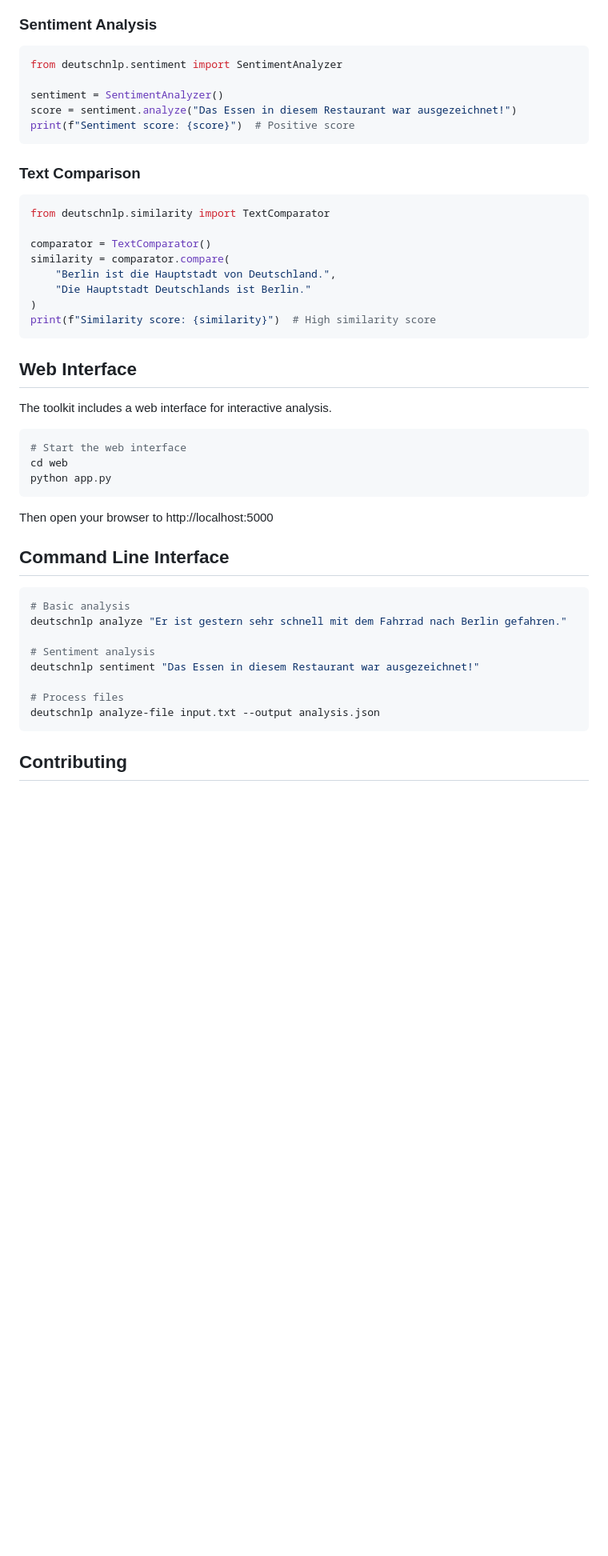
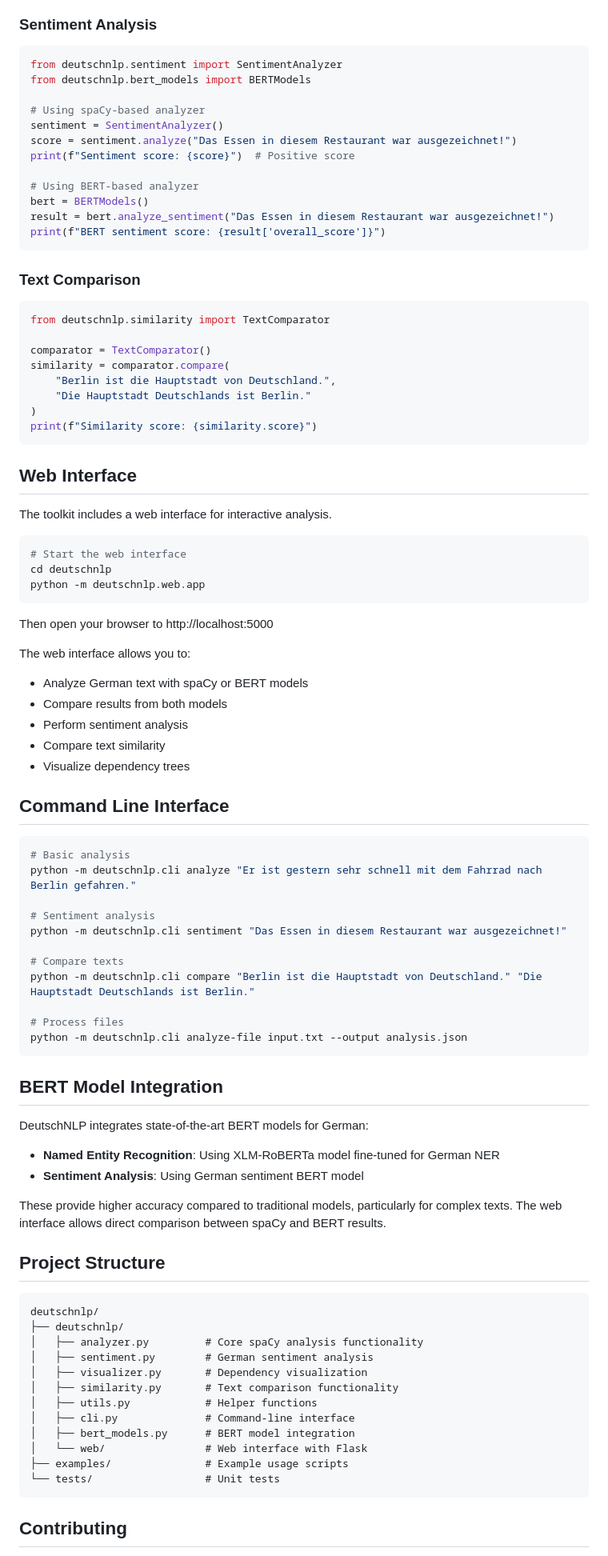
Before and after one commit to Tayer007/deutschnlp, a Markdown page: README.md, the part around one of its changes. Shown at 80% size. GitHub-like rendering; blank space fills up the shorter version.

````diff
--- a/README.md
+++ b/README.md
@@ -72,10 +48,17 @@ print(analysis.dependencies)
 ### Sentiment Analysis
 ```python
 from deutschnlp.sentiment import SentimentAnalyzer
+from deutschnlp.bert_models import BERTModels
 
+# Using spaCy-based analyzer
 sentiment = SentimentAnalyzer()
 score = sentiment.analyze("Das Essen in diesem Restaurant war ausgezeichnet!")
 print(f"Sentiment score: {score}")  # Positive score
+
+# Using BERT-based analyzer
+bert = BERTModels()
+result = bert.analyze_sentiment("Das Essen in diesem Restaurant war ausgezeichnet!")
+print(f"BERT sentiment score: {result['overall_score']}")
 ```
 
 ### Text Comparison
@@ -87,7 +70,7 @@ similarity = comparator.compare(
     "Berlin ist die Hauptstadt von Deutschland.",
     "Die Hauptstadt Deutschlands ist Berlin."
 )
-print(f"Similarity score: {similarity}")  # High similarity score
+print(f"Similarity score: {similarity.score}")
 ```
 
 ## Web Interface
@@ -96,23 +79,59 @@ The toolkit includes a web interface for interactive analysis.
 
 ```bash
 # Start the web interface
-cd web
-python app.py
+cd deutschnlp
+python -m deutschnlp.web.app
 ```
 
 Then open your browser to http://localhost:5000
+
+The web interface allows you to:
+- Analyze German text with spaCy or BERT models
+- Compare results from both models
+- Perform sentiment analysis
+- Compare text similarity
+- Visualize dependency trees
 
 ## Command Line Interface
 
 ```bash
 # Basic analysis
-deutschnlp analyze "Er ist gestern sehr schnell mit dem Fahrrad nach Berlin gefahren."
+python -m deutschnlp.cli analyze "Er ist gestern sehr schnell mit dem Fahrrad nach Berlin gefahren."
 
 # Sentiment analysis
-deutschnlp sentiment "Das Essen in diesem Restaurant war ausgezeichnet!"
+python -m deutschnlp.cli sentiment "Das Essen in diesem Restaurant war ausgezeichnet!"
+
+# Compare texts
+python -m deutschnlp.cli compare "Berlin ist die Hauptstadt von Deutschland." "Die Hauptstadt Deutschlands ist Berlin."
 
 # Process files
-deutschnlp analyze-file input.txt --output analysis.json
+python -m deutschnlp.cli analyze-file input.txt --output analysis.json
+```
+
+## BERT Model Integration
+
+DeutschNLP integrates state-of-the-art BERT models for German:
+
+- **Named Entity Recognition**: Using XLM-RoBERTa model fine-tuned for German NER
+- **Sentiment Analysis**: Using German sentiment BERT model
+
+These provide higher accuracy compared to traditional models, particularly for complex texts. The web interface allows direct comparison between spaCy and BERT results.
+
+## Project Structure
+
+```
+deutschnlp/
+├── deutschnlp/
+│   ├── analyzer.py         # Core spaCy analysis functionality
+│   ├── sentiment.py        # German sentiment analysis
+│   ├── visualizer.py       # Dependency visualization
+│   ├── similarity.py       # Text comparison functionality
+│   ├── utils.py            # Helper functions
+│   ├── cli.py              # Command-line interface
+│   ├── bert_models.py      # BERT model integration
+│   └── web/                # Web interface with Flask
+├── examples/               # Example usage scripts
+└── tests/                  # Unit tests
 ```
 
 ## Contributing
````
Also changed, not shown: other parts of README.md (+4 -28 lines).
